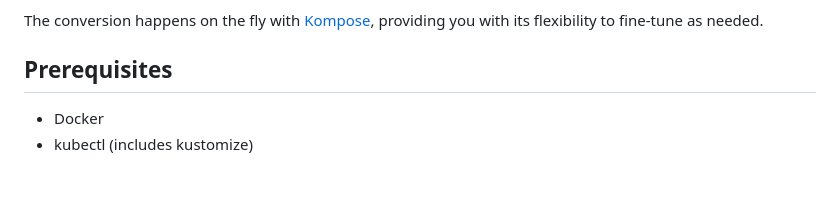
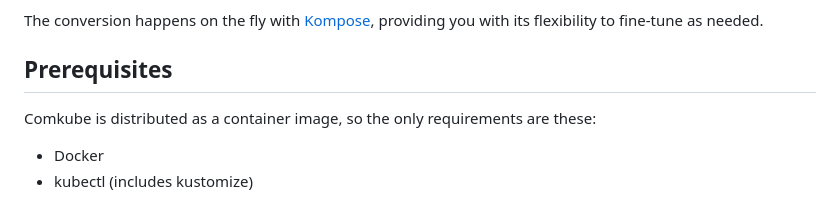
Before and after one commit to evolutics/comkube, a Markdown page: README.md, the part around the change. GitHub-like rendering; blank space fills up the shorter version.

Commit message:
Clarify why Comkube does not need to be installed per se

```diff
--- a/README.md
+++ b/README.md
@@ -10,6 +10,8 @@ The conversion happens on the fly with [Kompose](https://kompose.io), providing
 you with its flexibility to fine-tune as needed.
 
 ## Prerequisites
+
+Comkube is distributed as a container image, so the only requirements are these:
 
 - Docker
 - kubectl (includes kustomize)
```
